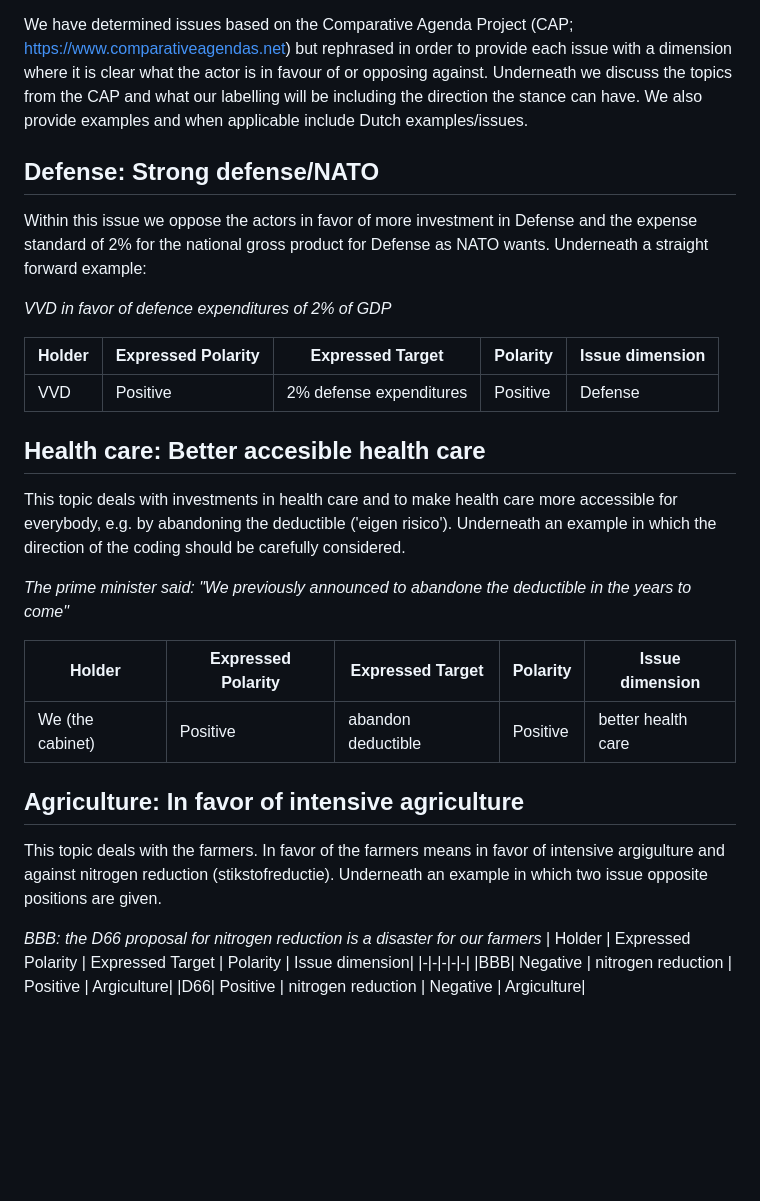
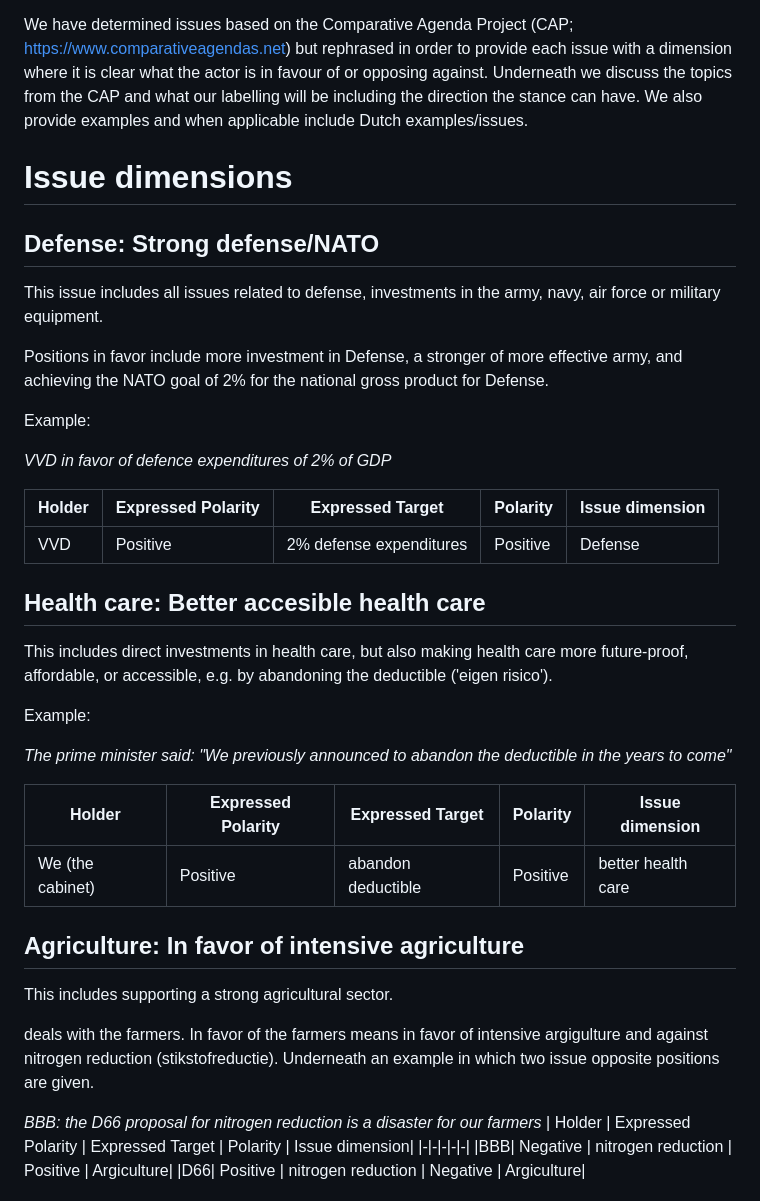
Before and after one commit to vanatteveldt/issuepositions, a Markdown page: annotations/codebook.md, the part around the change. Rendered like a GitHub page; blank space fills up the shorter version.

```diff
--- a/annotations/codebook.md
+++ b/annotations/codebook.md
@@ -7,8 +7,15 @@ Note that in one sentence more issue positions can be mentioned (Both the Greens
 
 We have determined issues based on the Comparative Agenda Project (CAP; https://www.comparativeagendas.net) but rephrased in order to provide each issue with a dimension where it is clear what the actor is in favour of or opposing against. Underneath we discuss the topics from the CAP and what our labelling will be including the direction the stance can have. We also provide examples and when applicable include Dutch examples/issues.
 
+# Issue dimensions
+
 ## **Defense**: Strong defense/NATO
-Within this issue we oppose the actors in favor of more investment in Defense and the expense standard of 2% for the national gross product for Defense as NATO wants. Underneath a straight forward example:
+
+This issue includes all issues related to defense, investments in the army, navy, air force or military equipment.
+
+Positions in favor include more investment in Defense, a stronger of more effective army, and achieving the NATO goal of 2% for the national gross product for Defense.
+
+Example:
 
 *VVD in favor of defence expenditures of 2% of GDP*
 
@@ -17,16 +24,23 @@ Within this issue we oppose the actors in favor of more investment in Defense an
 |VVD | Positive | 2% defense expenditures | Positive | Defense |
 
 ## **Health care**: Better accesible health care
-This topic deals with investments in health care and to make health care more accessible for everybody, e.g. by abandoning the deductible ('eigen risico'). Underneath an example in which the direction of the coding should be carefully considered.
 
-*The prime minister said: "We previously announced to abandone the deductible in the years to come"*
+This includes direct investments in health care, but also making health care more future-proof, affordable, or accessible, e.g. by abandoning the deductible ('eigen risico').
+
+Example:
+
+*The prime minister said: "We previously announced to abandon the deductible in the years to come"*
 
 | Holder | Expressed Polarity | Expressed Target | Polarity | Issue dimension|
 |-|-|-|-|-|
 | We (the cabinet) | Positive | abandon deductible | Positive | better health care|
 
 ## **Agriculture**: **In favor of intensive agriculture**
-This topic deals with the farmers. In favor of the farmers means in favor of intensive argigulture and against nitrogen reduction (stikstofreductie). Underneath an example in which two issue opposite positions are given.
+
+This includes supporting a strong agricultural sector.
+
+
+deals with the farmers. In favor of the farmers means in favor of intensive argigulture and against nitrogen reduction (stikstofreductie). Underneath an example in which two issue opposite positions are given.
 
 *BBB: the D66 proposal for nitrogen reduction is a disaster for our farmers*
 | Holder | Expressed Polarity | Expressed Target | Polarity | Issue dimension|
```
